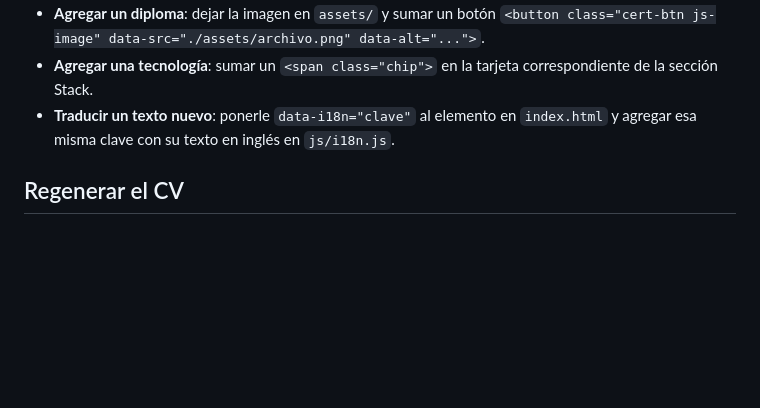
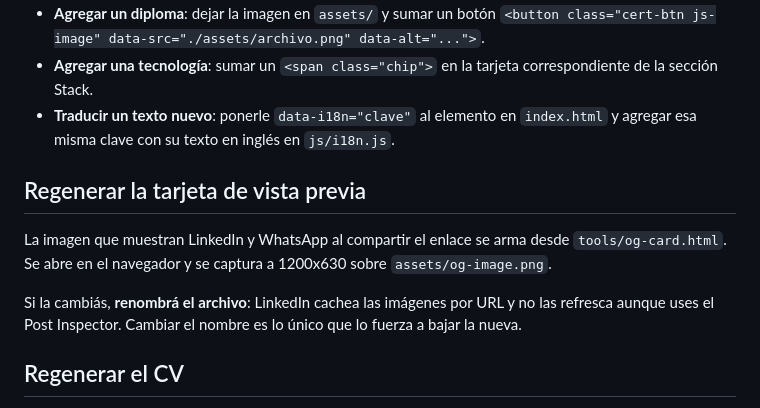
Before and after one commit to MerAtim/MerAtim.github.io, a Markdown page: README.md, the part around the change. Rendered like a GitHub page; blank space fills up the shorter version.

Commit message:
Documenta cómo regenerar la tarjeta de vista previa
Incluye el dato de que LinkedIn cachea las imágenes por URL: si se cambia el
diseño de la tarjeta conviene renombrar el archivo, porque el Post Inspector
no siempre alcanza para forzar la actualización.

Co-Authored-By: Claude Opus 5 <noreply@anthropic.com>

```diff
--- a/README.md
+++ b/README.md
@@ -66,6 +66,16 @@ python -m http.server 8000
 - **Agregar una tecnología**: sumar un `<span class="chip">` en la tarjeta correspondiente de la sección Stack.
 - **Traducir un texto nuevo**: ponerle `data-i18n="clave"` al elemento en `index.html` y agregar esa misma clave con su texto en inglés en `js/i18n.js`.
 
+## Regenerar la tarjeta de vista previa
+
+La imagen que muestran LinkedIn y WhatsApp al compartir el enlace se arma desde
+`tools/og-card.html`. Se abre en el navegador y se captura a 1200x630 sobre
+`assets/og-image.png`.
+
+Si la cambiás, **renombrá el archivo**: LinkedIn cachea las imágenes por URL y no
+las refresca aunque uses el Post Inspector. Cambiar el nombre es lo único que lo
+fuerza a bajar la nueva.
+
 ## Regenerar el CV
 
 El CV se escribe en HTML (`cv/cv-es.html` y `cv/cv-en.html`) y se exporta a PDF. Está pensado
```
